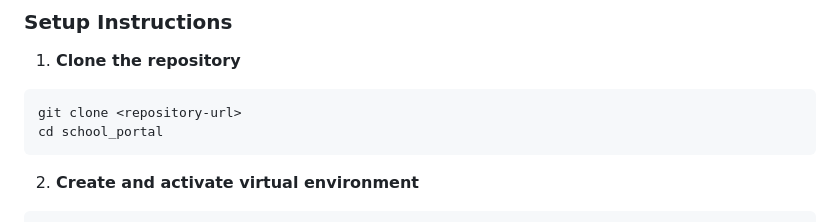
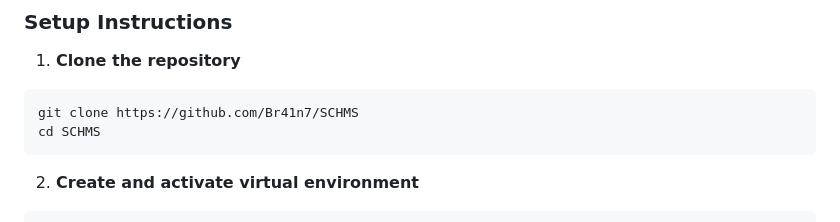
Before and after one commit to Br41n7/SCHMS, a Markdown page: README.md, the part around the change. Rendered like a GitHub page.

Commit message:
Update setup instructions with correct repository URL

````diff
--- a/README.md
+++ b/README.md
@@ -55,8 +55,8 @@ A production-ready school admission portal built with Django, Bootstrap 5, and W
 
 1. **Clone the repository**
 ```bash
-git clone <repository-url>
-cd school_portal
+git clone https://github.com/Br41n7/SCHMS
+cd SCHMS
 ```
 
 2. **Create and activate virtual environment**
````
